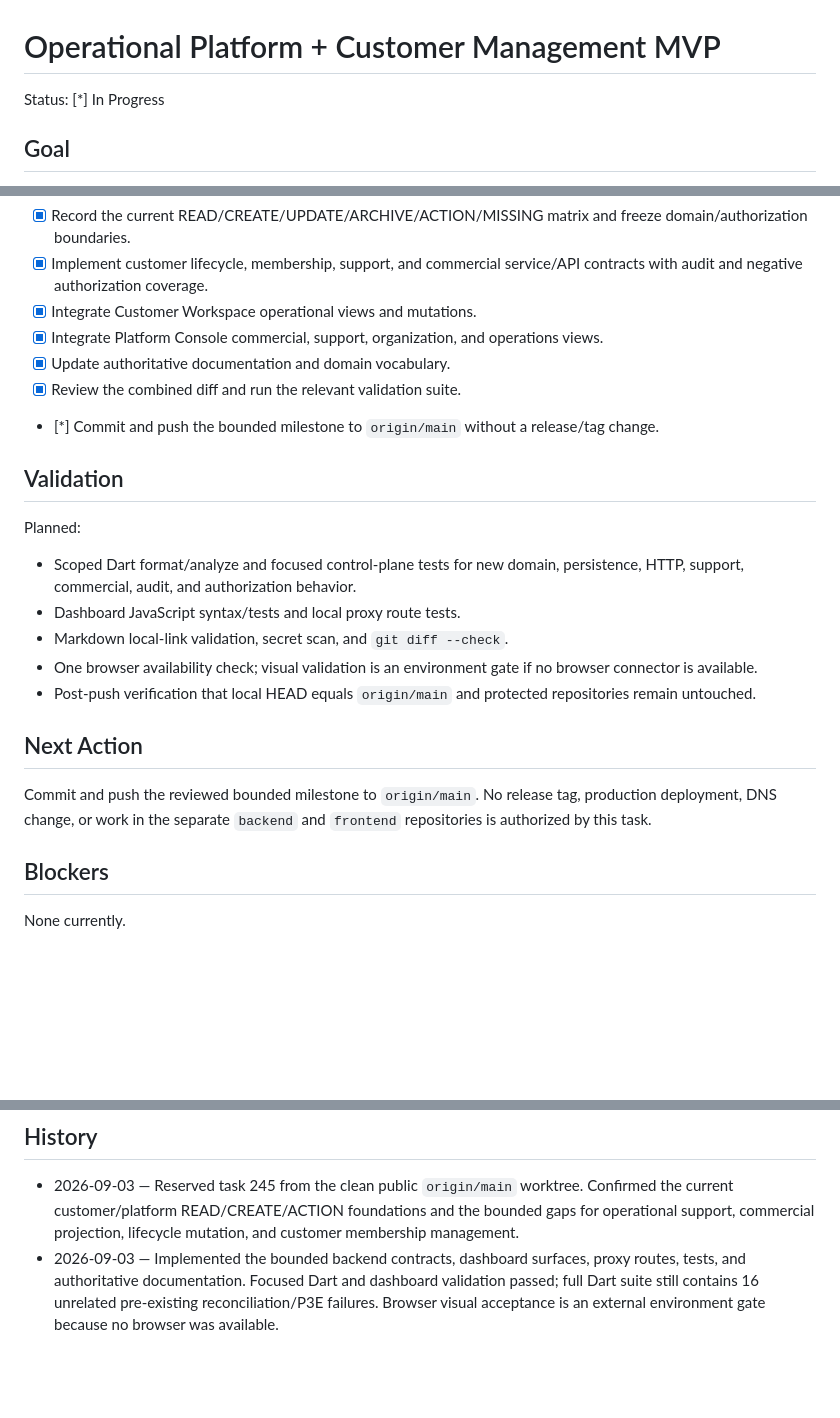
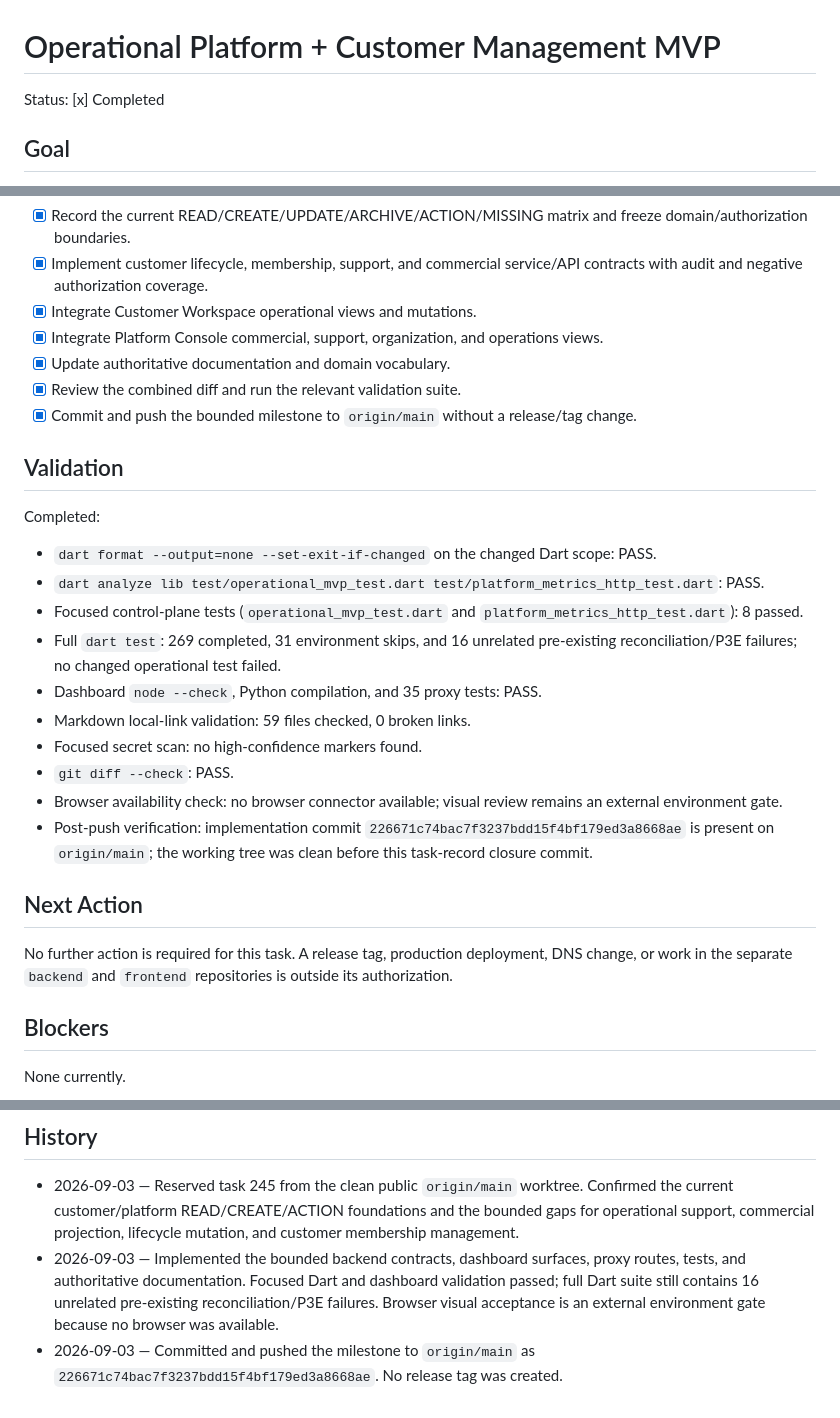
Before and after one commit to hyfens-hq/hyfens, a Markdown page: tasks/245-operational-dashboards-customer-management.md, 3 parts joined by grey strips. Rendered like a GitHub page; blank space fills up the shorter version.

Commit message:
docs(task): close operational dashboard milestone

```diff
--- a/tasks/245-operational-dashboards-customer-management.md
+++ b/tasks/245-operational-dashboards-customer-management.md
@@ -1,6 +1,6 @@
 # Operational Platform + Customer Management MVP
 
-Status: [*] In Progress
+Status: [x] Completed
 
 ## Goal
 
@@ -79,27 +79,37 @@ public repository handoff.
   operations views.
 - [x] Update authoritative documentation and domain vocabulary.
 - [x] Review the combined diff and run the relevant validation suite.
-- [*] Commit and push the bounded milestone to `origin/main` without a
+- [x] Commit and push the bounded milestone to `origin/main` without a
   release/tag change.
 
 ## Validation
 
-Planned:
+Completed:
 
-- Scoped Dart format/analyze and focused control-plane tests for new domain,
-  persistence, HTTP, support, commercial, audit, and authorization behavior.
-- Dashboard JavaScript syntax/tests and local proxy route tests.
-- Markdown local-link validation, secret scan, and `git diff --check`.
-- One browser availability check; visual validation is an environment gate if
-  no browser connector is available.
-- Post-push verification that local HEAD equals `origin/main` and protected
-  repositories remain untouched.
+- `dart format --output=none --set-exit-if-changed` on the changed Dart scope:
+  PASS.
+- `dart analyze lib test/operational_mvp_test.dart
+  test/platform_metrics_http_test.dart`: PASS.
+- Focused control-plane tests (`operational_mvp_test.dart` and
+  `platform_metrics_http_test.dart`): 8 passed.
+- Full `dart test`: 269 completed, 31 environment skips, and 16 unrelated
+  pre-existing reconciliation/P3E failures; no changed operational test
+  failed.
+- Dashboard `node --check`, Python compilation, and 35 proxy tests: PASS.
+- Markdown local-link validation: 59 files checked, 0 broken links.
+- Focused secret scan: no high-confidence markers found.
+- `git diff --check`: PASS.
+- Browser availability check: no browser connector available; visual review
+  remains an external environment gate.
+- Post-push verification: implementation commit
+  `226671c74bac7f3237bdd15f4bf179ed3a8668ae` is present on `origin/main`;
+  the working tree was clean before this task-record closure commit.
 
 ## Next Action
 
-Commit and push the reviewed bounded milestone to `origin/main`. No release
-tag, production deployment, DNS change, or work in the separate `backend` and
-`frontend` repositories is authorized by this task.
+No further action is required for this task. A release tag, production
+deployment, DNS change, or work in the separate `backend` and `frontend`
+repositories is outside its authorization.
 
 ## Blockers
 
@@ -148,3 +158,5 @@ provider/payment history, advanced telemetry, support impersonation, and MFA.
   dashboard validation passed; full Dart suite still contains 16 unrelated
   pre-existing reconciliation/P3E failures. Browser visual acceptance is an
   external environment gate because no browser was available.
+- 2026-09-03 — Committed and pushed the milestone to `origin/main` as
+  `226671c74bac7f3237bdd15f4bf179ed3a8668ae`. No release tag was created.
```
